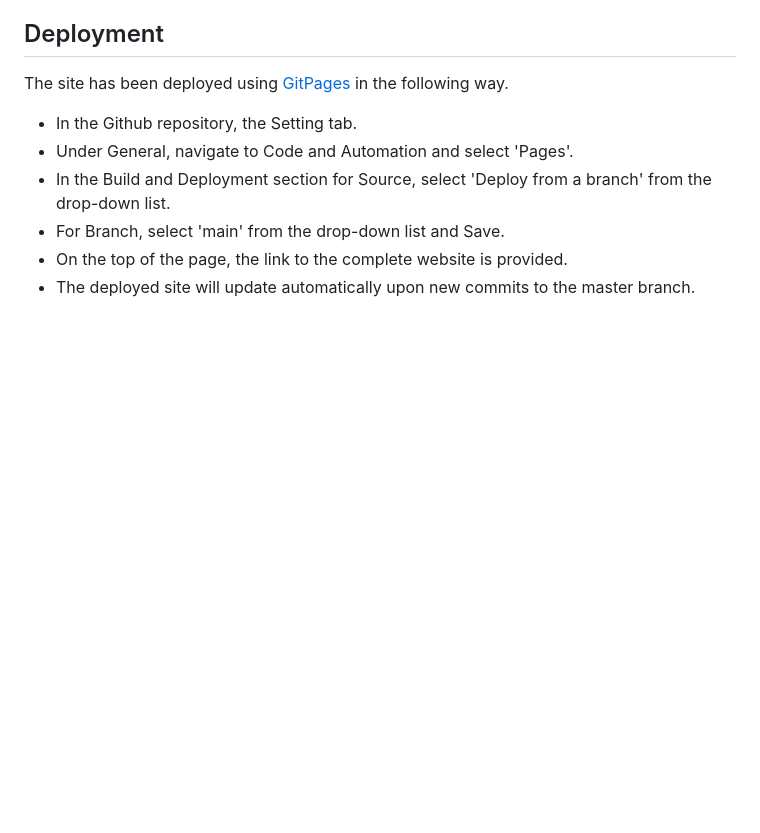
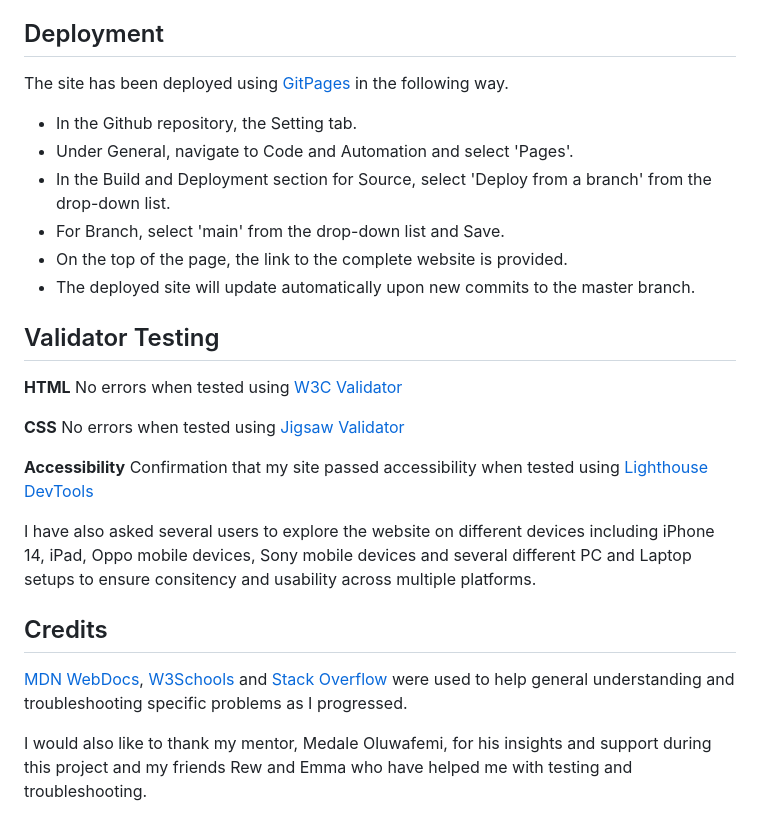
Before and after one commit to Arcandrus/milestone-1, a Markdown page: README.md, the part around the change. GitHub-like rendering; blank space fills up the shorter version.

Commit message:
Update README.md
Added validator and credits section

```diff
--- a/README.md
+++ b/README.md
@@ -76,3 +76,18 @@ The site has been deployed using [GitPages](https://pages.github.com) in the fol
 + For Branch, select 'main' from the drop-down list and Save.
 + On the top of the page, the link to the complete website is provided.
 + The deployed site will update automatically upon new commits to the master branch.
+
+## Validator Testing
+**HTML** No errors when tested using [W3C Validator](./readme-assets/html-pass.png)
+
+**CSS** No errors when tested using [Jigsaw Validator](./readme-assets/css-pass.png)
+
+**Accessibility** Confirmation that my site passed accessibility when tested using [Lighthouse DevTools](./readme-assets/lighthouse-pass.png)
+
+I have also asked several users to explore the website on different devices including iPhone 14, iPad, Oppo mobile devices, Sony mobile devices and several different PC and Laptop setups to ensure consitency and usability across multiple platforms.
+
+## Credits
+
+[MDN WebDocs](https://developer.mozilla.org/en-US/), [W3Schools](https://www.w3schools.com) and [Stack Overflow](https://stackoverflow.co/teams/) were used to help general understanding and troubleshooting specific problems as I progressed.
+
+I would also like to thank my mentor, Medale Oluwafemi, for his insights and support during this project and my friends Rew and Emma who have helped me with testing and troubleshooting.
```
